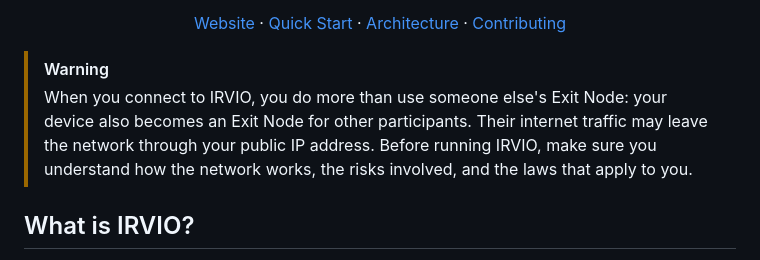
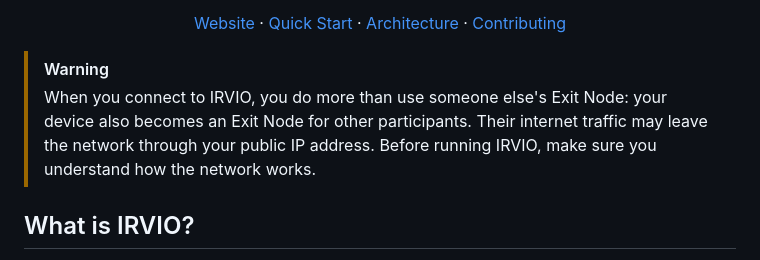
Before and after one commit to Irviodotnet/Irvio, a Markdown page: README.md, the part around the change. Drawn GitHub-style.

```diff
--- a/README.md
+++ b/README.md
@@ -29,7 +29,7 @@
 </p>
 
 > [!WARNING]
-> When you connect to IRVIO, you do more than use someone else's Exit Node: your device also becomes an Exit Node for other participants. Their internet traffic may leave the network through your public IP address. Before running IRVIO, make sure you understand how the network works, the risks involved, and the laws that apply to you.
+> When you connect to IRVIO, you do more than use someone else's Exit Node: your device also becomes an Exit Node for other participants. Their internet traffic may leave the network through your public IP address. Before running IRVIO, make sure you understand how the network works.
 
 <a id="about"></a>
 
```
